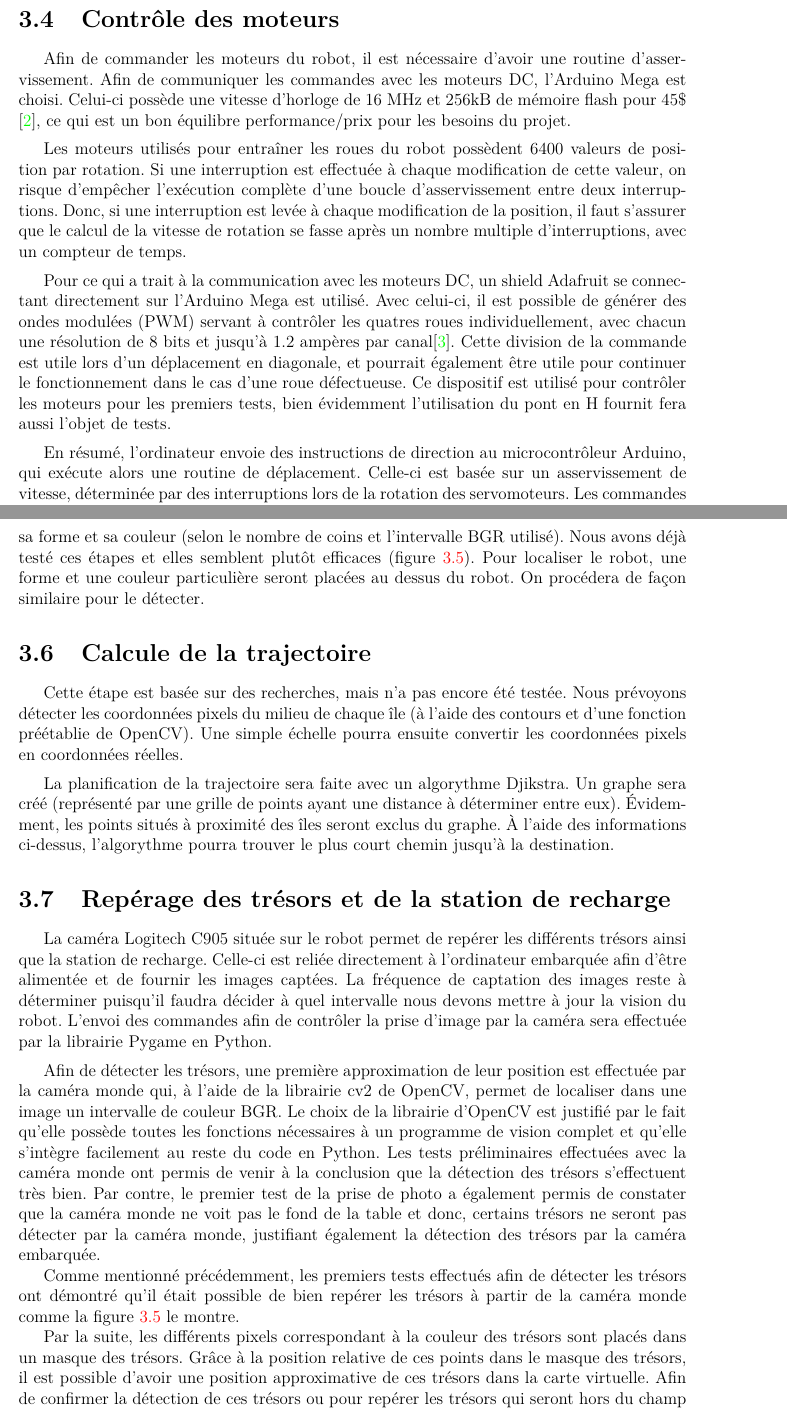
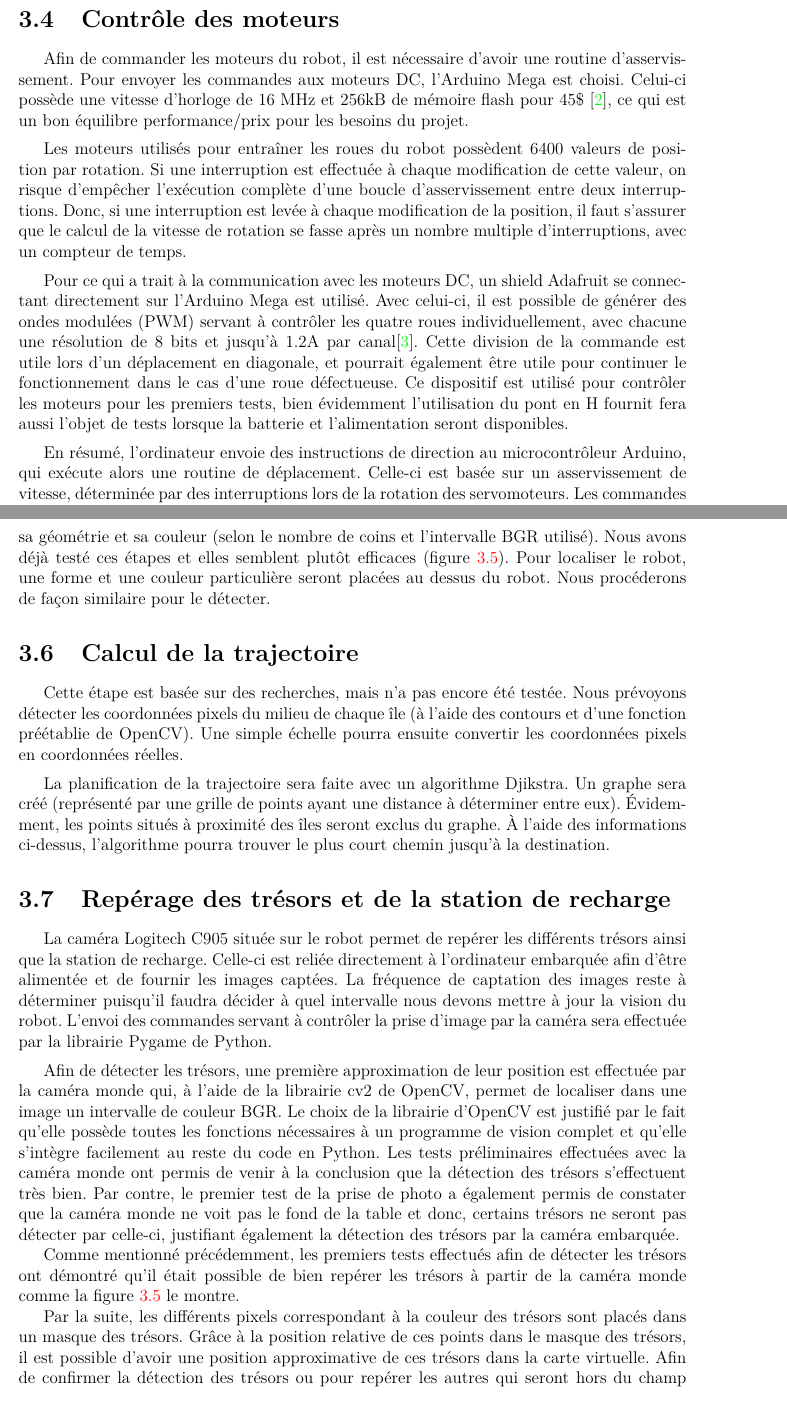
Before and after one commit to jmprovencher/Treasure-Picker-Robot, a LaTeX document (Remises/Rapport de developpement.tex, which reads Remises/tex/Garvin/FamiliarisationEquipement.tex, Remises/tex/Garvin/FamiliarisationEquipement2.tex, Remises/tex/Magnan/Asservissement_Moteurs.tex): two parts of pages 14 and 15 of 20, joined at a grey line, cut so that both start at the same text. Compiled offline with pdfLaTeX; the source files are stored in an older character set and shown here as Unicode.

Commit message:
Corrections Gantt & Latex

```diff
--- a/Remises/tex/Garvin/FamiliarisationEquipement.tex
+++ b/Remises/tex/Garvin/FamiliarisationEquipement.tex
@@ -2,2 +2,2 @@ La caméra Logitech C905 située en hauteur permet de visionner une grande parti
 \medbreak
-La détection des îles et du robot se fait par la station de base à l'aide de la caméra monde. Pour ce faire, le logiciel OpenCV est utilisé. Premièrement, l'image est découpée de sorte qu'elle ne contienne que la table de jeu. Cet outil très puissant nous permet aussi de détecter les contours d'objet à l'intérieur d'image en utilisant les couleurs pour les distinguer (BGR). Les contours jaunes, bleus, rouges et verts sont détectés afin de repérer les îles. Afin d'éviter les erreurs, une relation entre le nombre de coins, le périmètre et l'aire des contours sera vérifiée. La validation de cette relation confirmera la présence d'une île tout en indiquant sa forme et sa couleur (selon le nombre de coins et l'intervalle BGR utilisé). Nous avons déjà testé ces étapes et elles semblent plutôt efficaces (figure \ref{f:testDetectionCouleur}). Pour localiser le robot, une forme et une couleur particulière seront placées au dessus du robot. On procédera de façon similaire pour le détecter.
+La détection des îles et du robot se fait par la station de base à l'aide de la caméra monde. Pour ce faire, le logiciel OpenCV est utilisé. Premièrement, l'image est découpée de sorte qu'elle ne contienne que la table de jeu. Cet outil très puissant nous permet aussi de détecter les contours d'objets à l'intérieur d'image en utilisant les couleurs pour les distinguer (BGR). Les contours jaunes, bleus, rouges et verts sont détectés afin de repérer les îles. Afin d'éviter les erreurs, une relation entre le nombre de coins, le périmètre et l'aire des contours sera vérifiée. La validation de cette relation confirmera la présence d'une île tout en indiquant sa géométrie et sa couleur (selon le nombre de coins et l'intervalle BGR utilisé). Nous avons déjà testé ces étapes et elles semblent plutôt efficaces (figure \ref{f:testDetectionCouleur}). Pour localiser le robot, une forme et une couleur particulière seront placées au dessus du robot. Nous procéderons de façon similaire pour le détecter.
--- a/Remises/tex/Garvin/FamiliarisationEquipement2.tex
+++ b/Remises/tex/Garvin/FamiliarisationEquipement2.tex
@@ -1,9 +1,4 @@
 
 Cette étape est basée sur des recherches, mais n'a pas encore été testée. Nous prévoyons détecter les coordonnées pixels du milieu de chaque île (à l'aide des contours et d'une fonction préétablie de OpenCV). Une simple échelle pourra ensuite convertir les coordonnées pixels en coordonnées réelles.
 \medbreak
-La planification de la trajectoire sera faite avec un algorythme Djikstra. Un graphe sera créé (représenté par une grille de points ayant une distance à déterminer entre eux). Évidemment, les points situés à proximité des îles seront exclus du graphe. À l'aide des informations ci-dessus, l'algorythme pourra trouver le plus court chemin jusqu'à la destination.
-
-
-
-
-% Essai d'utiliser des medbreak pour séparer tes paragraphes afin d'uniformiser la manière dont nous écrivons, sinon bon texte ! -Matt
+La planification de la trajectoire sera faite avec un algorithme Djikstra. Un graphe sera créé (représenté par une grille de points ayant une distance à déterminer entre eux). Évidemment, les points situés à proximité des îles seront exclus du graphe. À l'aide des informations ci-dessus, l’algorithme pourra trouver le plus court chemin jusqu'à la destination.
--- a/Remises/tex/Magnan/Asservissement_Moteurs.tex
+++ b/Remises/tex/Magnan/Asservissement_Moteurs.tex
@@ -1,7 +1,7 @@
-Afin de commander les moteurs du robot, il est nécessaire d'avoir une routine d'asservissement. Afin de communiquer les commandes avec les moteurs DC, l'Arduino Mega est choisi. Celui-ci possède une vitesse d'horloge de 16 MHz et 256kB de mémoire flash pour 45\$ \cite{MEG00}, ce qui est un bon équilibre performance/prix pour les besoins du projet.
+Afin de commander les moteurs du robot, il est nécessaire d'avoir une routine d'asservissement. Pour envoyer les commandes aux moteurs DC, l'Arduino Mega est choisi. Celui-ci possède une vitesse d'horloge de 16 MHz et 256kB de mémoire flash pour 45\$ \cite{MEG00}, ce qui est un bon équilibre performance/prix pour les besoins du projet.
 \medbreak
 Les moteurs utilisés pour entraîner les roues du robot possèdent 6400 valeurs de position par rotation. Si une interruption est effectuée à chaque modification de cette valeur, on risque d'empêcher l'exécution complète d'une boucle d'asservissement entre deux interruptions. Donc, si une interruption est levée à chaque modification de la position, il faut s'assurer que le calcul de la vitesse de rotation se fasse après un nombre multiple d'interruptions, avec un compteur de temps.
 \medbreak
-Pour ce qui a trait à la communication avec les moteurs DC, un shield Adafruit se connectant directement sur l'Arduino Mega est utilisé. Avec celui-ci, il est possible de générer des ondes modulées (PWM) servant à contrôler les quatres roues individuellement, avec chacun une résolution de 8 bits et jusqu'à 1.2 ampères par canal\cite{SLD00}. Cette division de la commande est utile lors d'un déplacement en diagonale, et pourrait également être utile pour continuer le fonctionnement dans le cas d'une roue défectueuse. Ce dispositif est utilisé pour contrôler les moteurs pour les premiers tests, bien évidemment l'utilisation du pont en H fournit fera aussi l'objet de tests.
+Pour ce qui a trait à la communication avec les moteurs DC, un shield Adafruit se connectant directement sur l'Arduino Mega est utilisé. Avec celui-ci, il est possible de générer des ondes modulées (PWM) servant à contrôler les quatre roues individuellement, avec chacune une résolution de 8 bits et jusqu'à 1.2A par canal\cite{SLD00}. Cette division de la commande est utile lors d'un déplacement en diagonale, et pourrait également être utile pour continuer le fonctionnement dans le cas d'une roue défectueuse. Ce dispositif est utilisé pour contrôler les moteurs pour les premiers tests, bien évidemment l'utilisation du pont en H fournit fera aussi l'objet de tests lorsque la batterie et l'alimentation seront disponibles.
 \medbreak
 En résumé, l'ordinateur envoie des instructions de direction au microcontrôleur Arduino, qui exécute alors une routine de déplacement. Celle-ci est basée sur un asservissement de vitesse, déterminée par des interruptions lors de la rotation des servomoteurs. Les commandes de l'Arduino sont alors communiquées aux roues à l'aide d'un shield Adafruit permettant de leur délivrer de la puissance.
--- a/Remises/tex/Main/Familiarisation_Experiences.tex
+++ b/Remises/tex/Main/Familiarisation_Experiences.tex
@@ -35,7 +35,7 @@
 
 \input{tex/Garvin/FamiliarisationEquipement.tex}
 
-\section{Calcule de la trajectoire}
+\section{Calcul de la trajectoire}
 \label{s:calcule_trajectoir}
 
 \input{tex/Garvin/FamiliarisationEquipement2.tex}
--- a/Remises/tex/Provencher/Tresors_et_Recharge.tex
+++ b/Remises/tex/Provencher/Tresors_et_Recharge.tex
@@ -1,6 +1,6 @@
-La caméra Logitech C905 située sur le robot permet de repérer les différents trésors ainsi que la station de recharge. Celle-ci est reliée directement à l'ordinateur embarquée afin d'être alimentée et de fournir les images captées. La fréquence de captation des images reste à déterminer puisqu'il faudra décider à quel intervalle nous devons mettre à jour la vision du robot. L'envoi des commandes afin de contrôler la prise d'image par la caméra sera effectuée par la librairie Pygame en Python.
+La caméra Logitech C905 située sur le robot permet de repérer les différents trésors ainsi que la station de recharge. Celle-ci est reliée directement à l'ordinateur embarquée afin d'être alimentée et de fournir les images captées. La fréquence de captation des images reste à déterminer puisqu'il faudra décider à quel intervalle nous devons mettre à jour la vision du robot. L'envoi des commandes servant à contrôler la prise d'image par la caméra sera effectuée par la librairie Pygame de Python.
 \medbreak
-Afin de détecter les trésors, une première approximation de leur position est effectuée par la caméra monde qui, à l'aide de la librairie cv2 de OpenCV, permet de localiser dans une image un intervalle de couleur BGR. Le choix de la librairie d'OpenCV est justifié par le fait qu'elle possède toutes les fonctions nécessaires à un programme de vision complet et qu'elle s'intègre facilement au reste du code en Python. Les tests préliminaires effectuées avec la caméra monde ont permis de venir à la conclusion que la détection des trésors s'effectuent très bien. Par contre, le premier test de la prise de photo a également permis de constater que la caméra monde ne voit pas le fond de la table et donc, certains trésors ne seront pas détecter par la caméra monde, justifiant également la détection des trésors par la caméra embarquée.
+Afin de détecter les trésors, une première approximation de leur position est effectuée par la caméra monde qui, à l'aide de la librairie cv2 de OpenCV, permet de localiser dans une image un intervalle de couleur BGR. Le choix de la librairie d'OpenCV est justifié par le fait qu'elle possède toutes les fonctions nécessaires à un programme de vision complet et qu'elle s'intègre facilement au reste du code en Python. Les tests préliminaires effectuées avec la caméra monde ont permis de venir à la conclusion que la détection des trésors s'effectuent très bien. Par contre, le premier test de la prise de photo a également permis de constater que la caméra monde ne voit pas le fond de la table et donc, certains trésors ne seront pas détecter par celle-ci, justifiant également la détection des trésors par la caméra embarquée.
 
 \begin{figure}[htp]
 	\centering
@@ -19,5 +19,5 @@ Comme mentionné précédemment, les premiers tests effectués afin de détecter
 \end{figure}
 
 
- Par la suite, les différents pixels correspondant à la couleur des trésors sont placés dans un masque des trésors. Grâce à la position relative de ces points dans le masque des trésors, il est possible d'avoir une position approximative de ces trésors dans la carte virtuelle. Afin de confirmer la détection de ces trésors ou pour repérer les trésors qui seront hors du champ de vision du robot, la même opération de détection des couleurs est effectuée ensuite par la caméra embarquée autour des coordonnées approximative détectée par la caméra monde.
+ Par la suite, les différents pixels correspondant à la couleur des trésors sont placés dans un masque des trésors. Grâce à la position relative de ces points dans le masque des trésors, il est possible d'avoir une position approximative de ces trésors dans la carte virtuelle. Afin de confirmer la détection des trésors ou pour repérer les autres qui seront hors du champ de vision du robot, la même opération de détection des couleurs est effectuée ensuite par la caméra embarquée autour des coordonnées approximative détectée par la caméra monde.
 \medbreak
```
Also changed, not shown: Remises/tex/Bourque/prehenseur.tex (+1 -1 lines), Remises/tex/Brown/Alimentation.tex (+3 -3 lines), Remises/tex/Sylvain/controle_camera.tex (+1 -1 lines), Remises/tex/Garvin/FamiliarisationEquipement.tex (2 more changed lines), Remises/tex/Provencher/Tresors_et_Recharge.tex (2 more changed lines), 1 other file.
